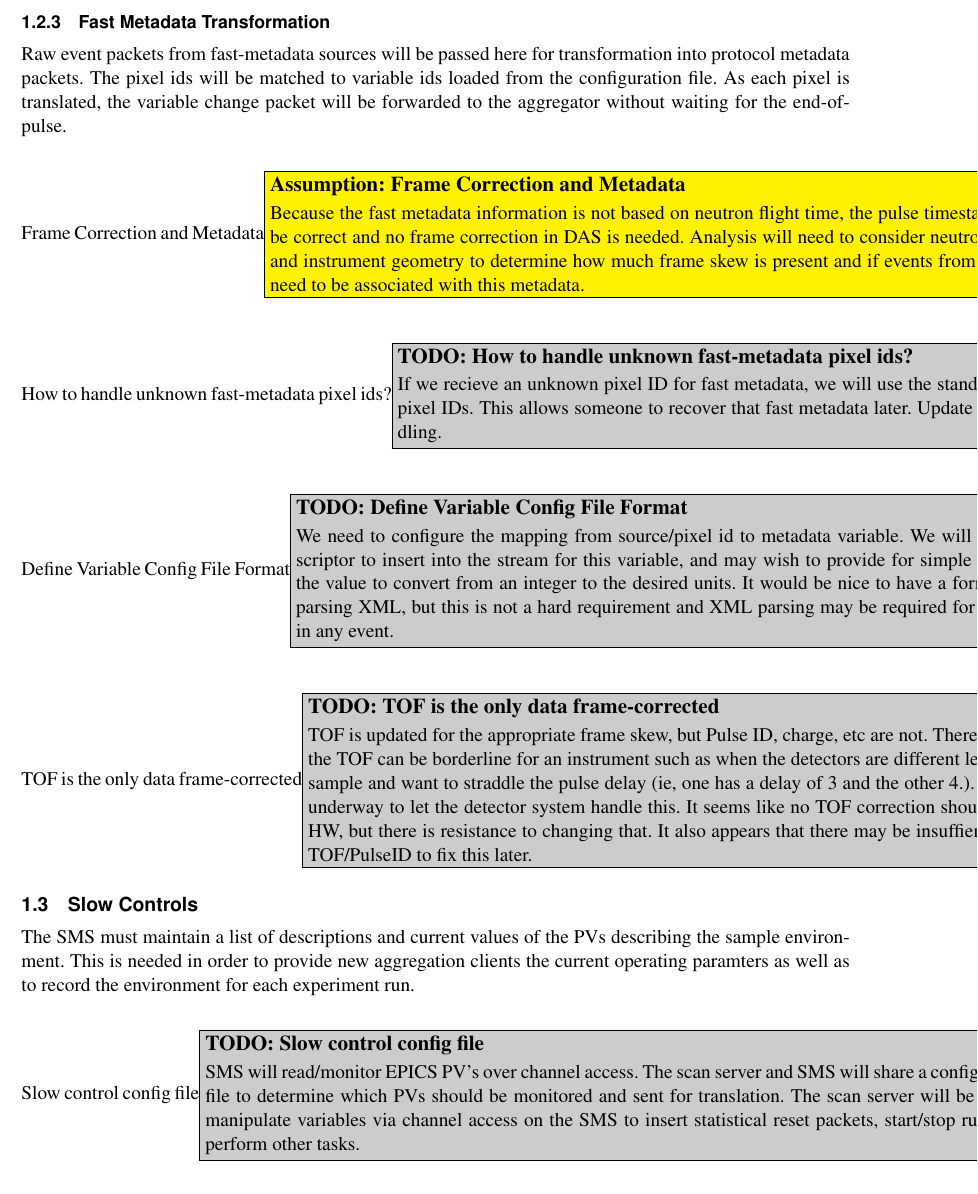
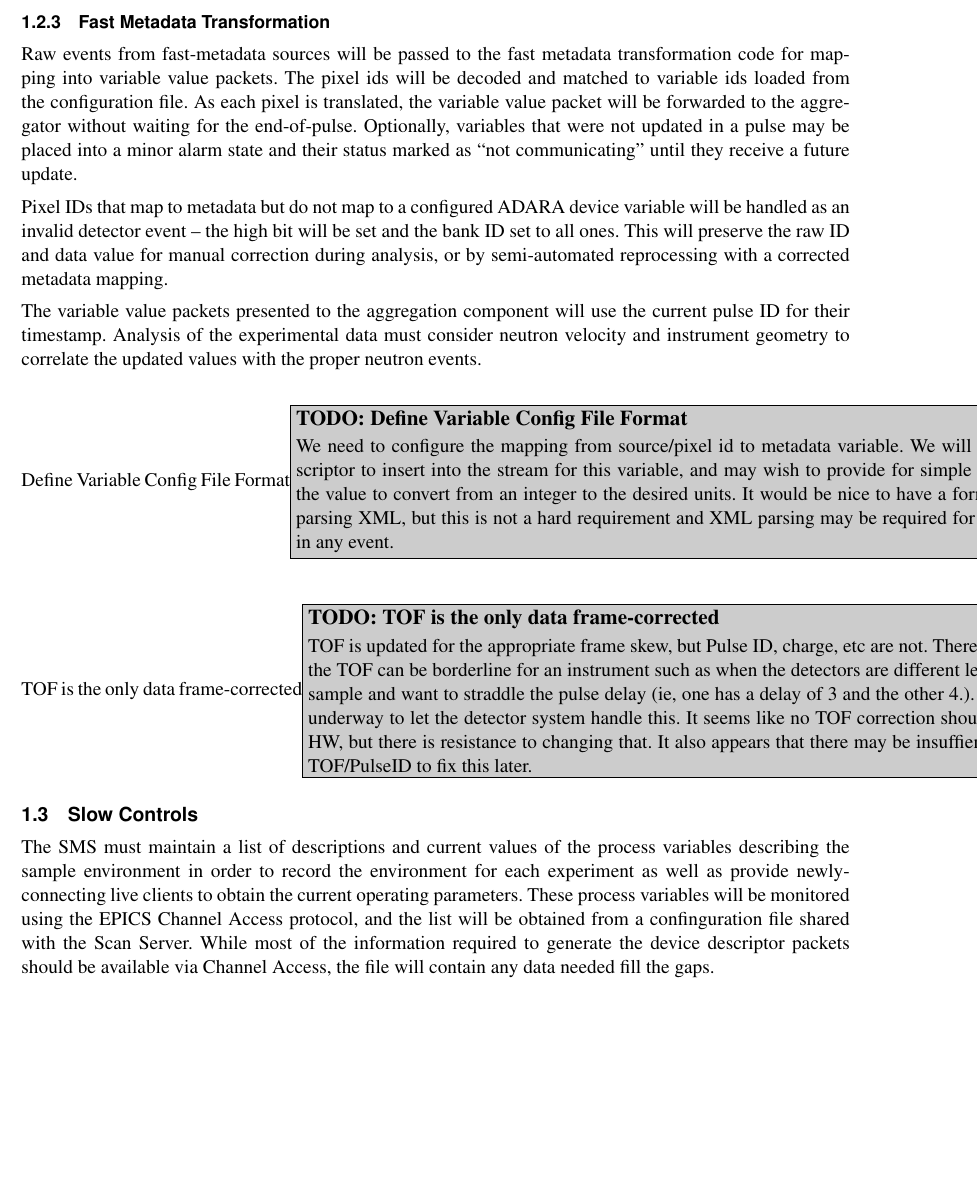
Before and after one commit to ADARA-Neutrons/adara, a LaTeX document (2_SMS/standalone.tex, which reads 2_SMS/component.tex): part of page 3 of 7, cut so that both start at the same text, the shorter picture padded with empty space. Compiled offline with pdfLaTeX; a LaTeX package or settings file that is missing is left out.

Commit message:
Update the input transformation process

```diff
--- a/2_SMS/component.tex
+++ b/2_SMS/component.tex
@@ -129,23 +139,24 @@ variables as suspect until we get a new update with full contents.}
 
 \subsubsection{Fast Metadata Transformation}
 
-Raw event packets from fast-metadata sources will be passed here for
-transformation into protocol metadata packets. The pixel ids will be matched to
-variable ids loaded from the configuration file. As each pixel is translated,
-the variable change packet will be forwarded to the aggregator without waiting
-for the end-of-pulse.
+Raw events from fast-metadata sources will be passed to the fast metadata
+transformation code for mapping into variable value packets. The pixel ids will
+be decoded and matched to variable ids loaded from the configuration file. As
+each pixel is translated, the variable value packet will be forwarded to the
+aggregator without waiting for the end-of-pulse. Optionally, variables that
+were not updated in a pulse may be placed into a minor alarm state and their
+status marked as ``not communicating'' until they receive a future update.
 
-\assumption{Frame Correction and Metadata}{Because the fast metadata
-information is not based on neutron flight time, the pulse timestamp will
-always be correct and no frame correction in DAS is needed. Analysis will
-need to consider neutron time-of-flight and instrument geometry to determine
-how much frame skew is present and if events from prior pulse IDs need to
-be associated with this metadata.}
+Pixel IDs that map to metadata but do not map to a configured ADARA device
+variable will be handled as an invalid detector event -- the high bit will
+be set and the bank ID set to all ones. This will preserve the raw ID and
+data value for manual correction during analysis, or by semi-automated
+reprocessing with a corrected metadata mapping.
 
-\todo{How to handle unknown fast-metadata pixel ids?}{%
-If we recieve an unknown pixel ID for fast metadata, we will use the
-standard transformation for unknown pixel IDs. This allows someone to
-recover that fast metadata later. Update the document to reflect the handling.}
+The variable value packets presented to the aggregation component will
+use the current pulse ID for their timestamp. Analysis of the experimental
+data must consider neutron velocity and instrument geometry to correlate the
+updated values with the proper neutron events.
 
 \todo{Define Variable Config File Format}{We need to configure the mapping
 from source/pixel id to metadata variable. We will need the XML descriptor
@@ -167,17 +178,15 @@ for the TOF/PulseID to fix this later.}
 
 \subsection{Slow Controls}
 
-The SMS must maintain a list of descriptions and current values of the PVs
-describing the sample environment. This is needed in order to provide
-new aggregation clients the current operating paramters as well as to
-record the environment for each experiment run.
+The SMS must maintain a list of descriptions and current values of the process
+variables describing the sample environment in order to record the environment
+for each experiment as well as provide newly-connecting live clients to obtain
+the current operating parameters. These process variables will be monitored
+using the EPICS Channel Access protocol, and the list will be obtained from a
+confinguration file shared with the Scan Server. While most of the information
+required to generate the device descriptor packets should be available
+via Channel Access, the file will contain any data needed fill the gaps.
 
-\todo{Slow control config file}{%
-SMS will read/monitor EPICS PV's over channel access.  The scan server and SMS
-will share a configuration file to determine which PVs should be monitored and
-sent for translation. The scan server will be able to manipulate variables via
-channel access on the SMS to insert statistical reset packets, start/stop runs,
-and perform other tasks.}
 
 \subsection{Run Management}
 
```
Also changed, not shown: 2_SMS/component.tex (35 more changed lines).
